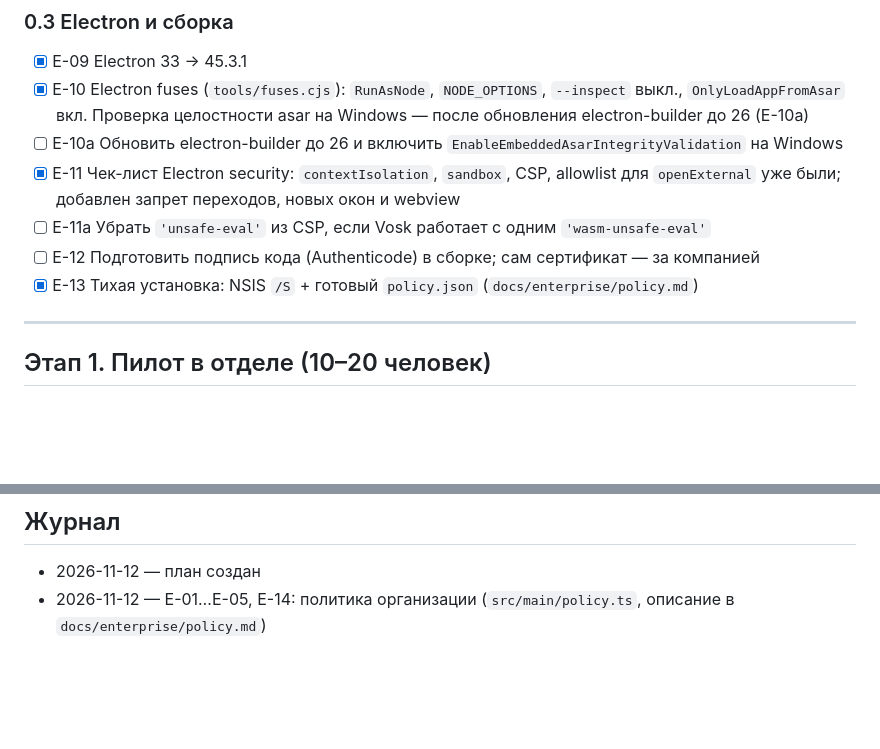
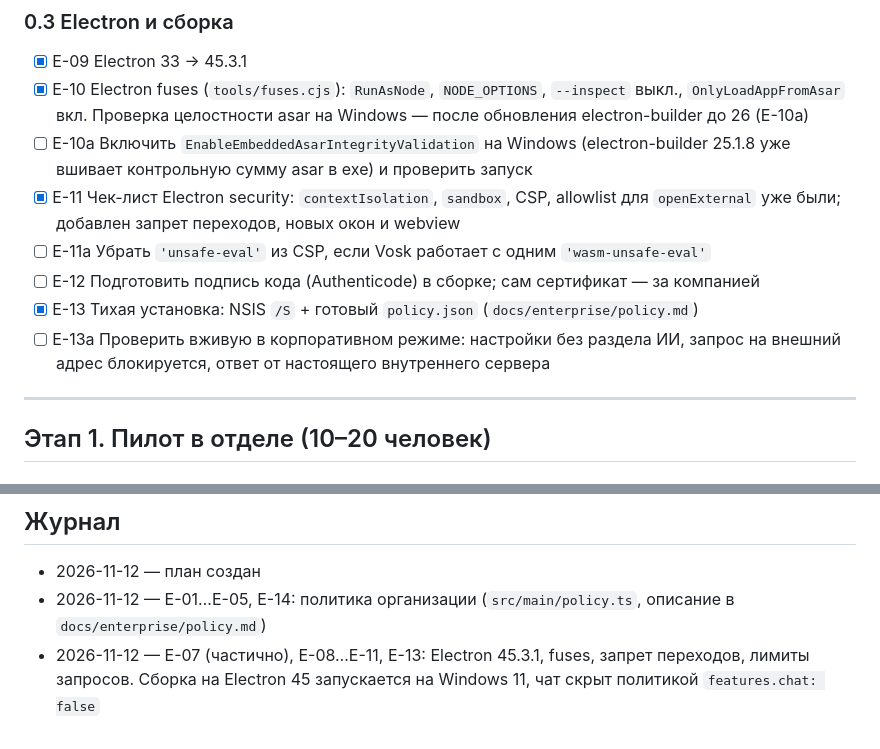
Before and after one commit to prettyw1ld/Desktop-Helper, a Markdown page: docs/enterprise/PLAN.md, 2 parts joined by grey strips. GitHub-like rendering; blank space fills up the shorter version.

Commit message:
docs(enterprise): record stage 0 progress

```diff
--- a/docs/enterprise/PLAN.md
+++ b/docs/enterprise/PLAN.md
@@ -27,11 +27,12 @@
 ### 0.3 Electron и сборка
 - [x] E-09 Electron 33 → 45.3.1
 - [x] E-10 Electron fuses (`tools/fuses.cjs`): `RunAsNode`, `NODE_OPTIONS`, `--inspect` выкл., `OnlyLoadAppFromAsar` вкл. Проверка целостности asar на Windows — после обновления electron-builder до 26 (E-10a)
-- [ ] E-10a Обновить electron-builder до 26 и включить `EnableEmbeddedAsarIntegrityValidation` на Windows
+- [ ] E-10a Включить `EnableEmbeddedAsarIntegrityValidation` на Windows (electron-builder 25.1.8 уже вшивает контрольную сумму asar в exe) и проверить запуск
 - [x] E-11 Чек-лист Electron security: `contextIsolation`, `sandbox`, CSP, allowlist для `openExternal` уже были; добавлен запрет переходов, новых окон и webview
 - [ ] E-11a Убрать `'unsafe-eval'` из CSP, если Vosk работает с одним `'wasm-unsafe-eval'`
 - [ ] E-12 Подготовить подпись кода (Authenticode) в сборке; сам сертификат — за компанией
 - [x] E-13 Тихая установка: NSIS `/S` + готовый `policy.json` (`docs/enterprise/policy.md`)
+- [ ] E-13a Проверить вживую в корпоративном режиме: настройки без раздела ИИ, запрос на внешний адрес блокируется, ответ от настоящего внутреннего сервера
 
 ---
 
@@ -111,3 +112,4 @@
 ## Журнал
 - 2026-11-12 — план создан
 - 2026-11-12 — E-01…E-05, E-14: политика организации (`src/main/policy.ts`, описание в `docs/enterprise/policy.md`)
+- 2026-11-12 — E-07 (частично), E-08…E-11, E-13: Electron 45.3.1, fuses, запрет переходов, лимиты запросов. Сборка на Electron 45 запускается на Windows 11, чат скрыт политикой `features.chat: false`
```
